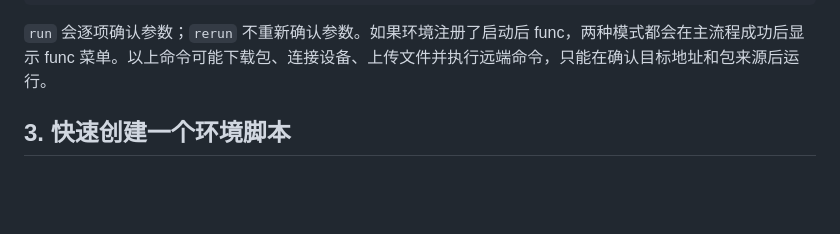
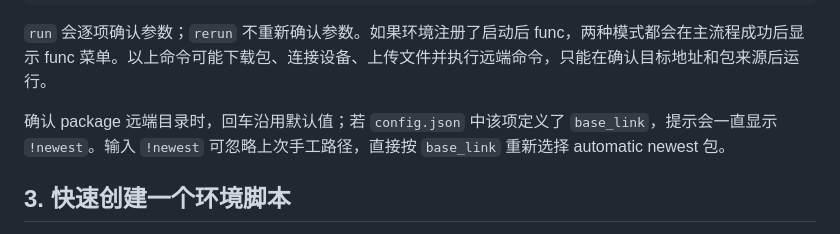
Before and after one commit to thestuckedcat/AutoEnv, a Markdown page: docs/QUICK_START.md, the part around the change. GitHub-like rendering; blank space fills up the shorter version.

Commit message:
feat: add package newest path shortcut

````diff
--- a/docs/QUICK_START.md
+++ b/docs/QUICK_START.md
@@ -39,6 +39,8 @@ python main.py rerun example_host_environment
 ```
 
 `run` 会逐项确认参数；`rerun` 不重新确认参数。如果环境注册了启动后 func，两种模式都会在主流程成功后显示 func 菜单。以上命令可能下载包、连接设备、上传文件并执行远端命令，只能在确认目标地址和包来源后运行。
+
+确认 package 远端目录时，回车沿用默认值；若 `config.json` 中该项定义了 `base_link`，提示会一直显示 `!newest`。输入 `!newest` 可忽略上次手工路径，直接按 `base_link` 重新选择 automatic newest 包。
 
 ## 3. 快速创建一个环境脚本
 
````
